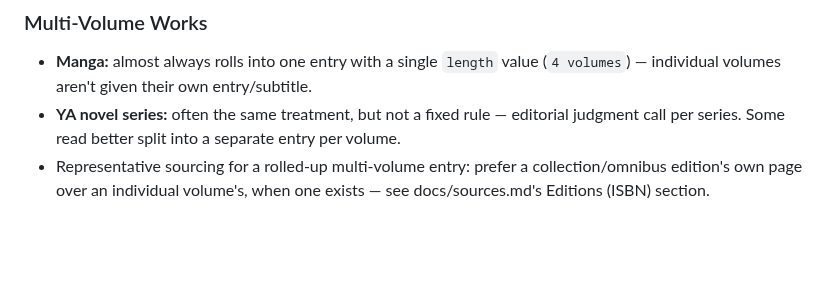
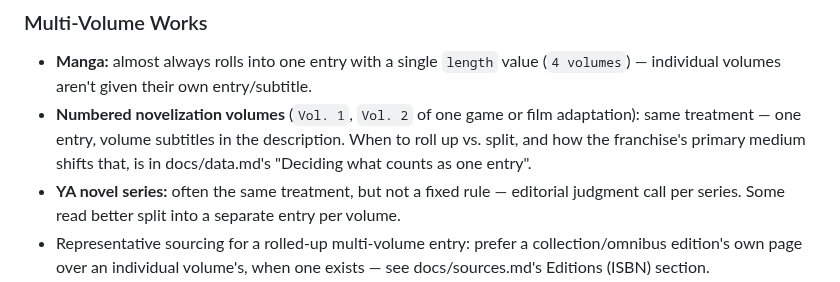
Before and after one commit to vertex-order/kit, a Markdown page: docs/subtitle.md, the part around the change. Drawn GitHub-style; blank space fills up the shorter version.

```diff
--- a/docs/subtitle.md
+++ b/docs/subtitle.md
@@ -161,6 +161,11 @@ Doesn't use the [games scale](#the-scale) — different axis entirely.
 - **Manga:** almost always rolls into one entry with a single `length`
   value (`4 volumes`) — individual volumes aren't given their own
   entry/subtitle.
+- **Numbered novelization volumes** (`Vol. 1`, `Vol. 2` of one game or
+  film adaptation): same treatment — one entry, volume subtitles in the
+  description. When to roll up vs. split, and how the franchise's primary
+  medium shifts that, is in docs/data.md's "Deciding what counts as one
+  entry".
 - **YA novel series:** often the same treatment, but not a fixed rule —
   editorial judgment call per series. Some read better split into a
   separate entry per volume.
```
Also changed, not shown: docs/data.md (+28 -0 lines).
